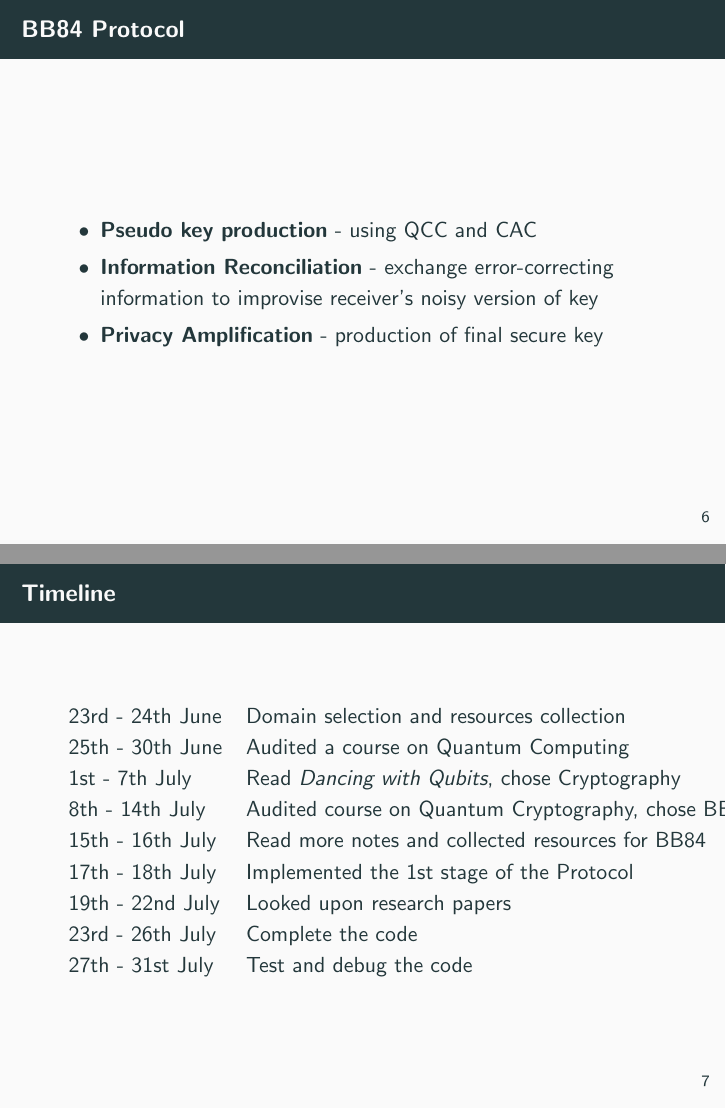
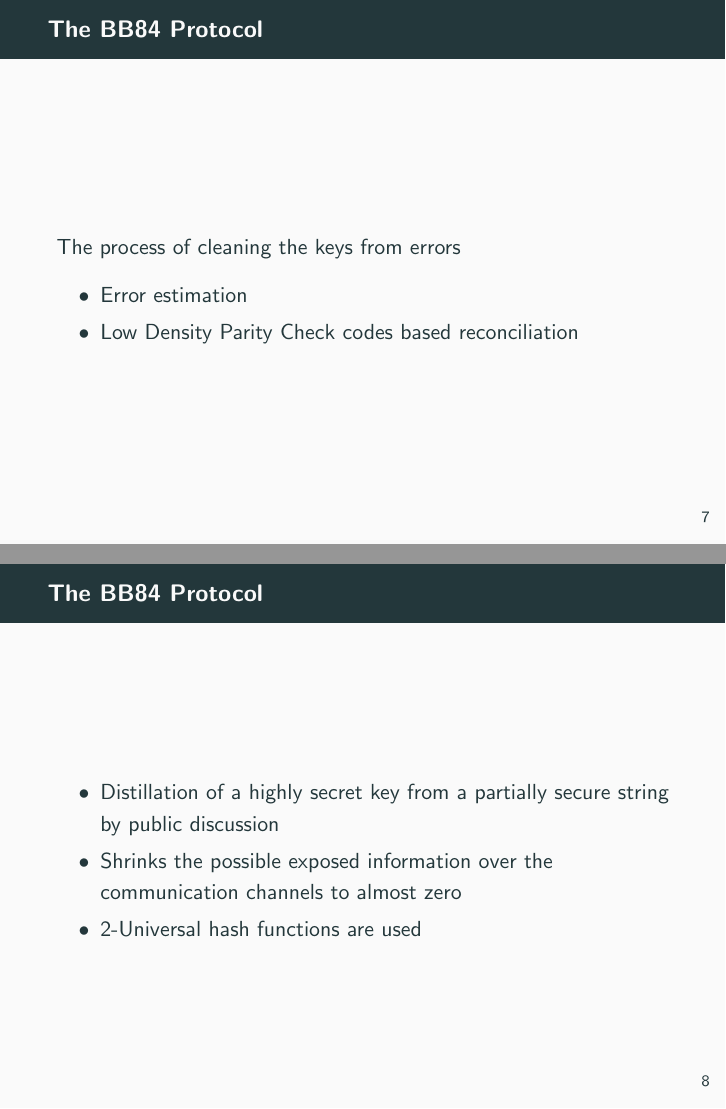
Before and after one commit to rathilakshika/The-BB84-Protocol, LaTeX slides (presentation.tex): pages 11 and 12 of 13 before the commit and pages 21 and 24 of 26 after it, joined at a grey line. Compiled offline with pdfLaTeX.

Commit message:
Made the final presentation

```diff
--- a/presentation.tex
+++ b/presentation.tex
@@ -68,8 +90,7 @@
     \end{itemize}
 \end{frame}
 
-\begin{frame}{BB84 Protocol}
+
+\begin{frame}{The BB84 Protocol}
+	\framesubtitle{Quantum Phase}
     \begin{itemize}[<+->]
-        \item \textbf{Pseudo key production} -  using QCC and CAC
-        \item \textbf{Information Reconciliation} - exchange error-correcting information to improvise receiver's noisy version of key
-        \item \textbf{Privacy Amplification} -  production of final secure key
@@ -77,18 +102,23 @@
 \end{frame}
 
 
-\begin{frame}{Timeline}
-    \begin{tabular}{ll}
-            23rd - 24th June & Domain selection and resources collection\\
-            25th - 30th June & Audited a course on Quantum Computing\\
-            1st - 7th July & Read \emph{Dancing with Qubits}, chose Cryptography\\
-            8th - 14th July & Audited course on Quantum Cryptography, chose BB84\\
-            15th - 16th July & Read more notes and collected resources for BB84\\
-            17th - 18th July & Implemented the 1st stage of the Protocol\\
-            19th - 22nd July & Looked upon research papers\\
-            23rd - 26th July & Complete the code\\
-            27th - 31st July & Test and debug the code\\
-     \end{tabular}
+\begin{frame}{The BB84 Protocol}
+	\framesubtitle{Information Reconciliation}
+	The process of cleaning the keys from errors
+	\begin{itemize}[<+->]
+		\item Error estimation
+		\item Low Density Parity Check codes based reconciliation
+	\end{itemize}
+\end{frame}
+
+
+\begin{frame}{The BB84 Protocol}
+	\framesubtitle{Privacy Amplification}
+	\begin{itemize}[<+->]
+	    \item Distillation of a highly secret key from a partially secure string by public discussion
+		\item Shrinks the possible exposed information over the communication channels to almost zero
+		\item 2-Universal hash functions are used
+	\end{itemize}
 \end{frame}
 
 \begin{frame}{Difficulties faced}
```
Also changed, not shown: presentation.tex (70 more changed lines). Lines whose indentation alone changed are shown as unchanged.
